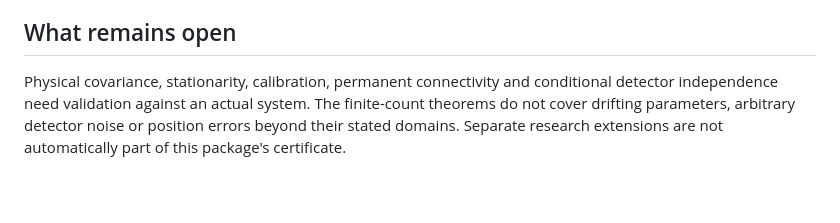
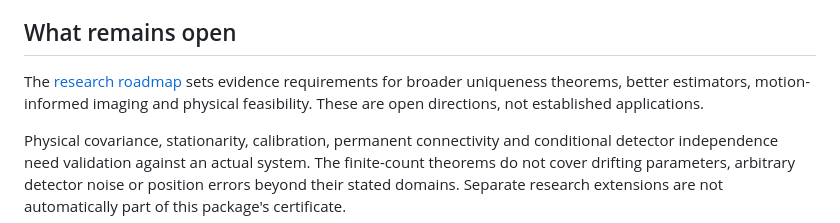
Before and after one commit to thequantumfalcon/homometric-motion, a Markdown page: README.md, the part around the change. GitHub-like rendering; blank space fills up the shorter version.

Commit message:
docs: define evidence requirements for research directions
Signed-off-by: The Quantum Falcon <241560317+thequantumfalcon@users.noreply.github.com>

```diff
--- a/README.md
+++ b/README.md
@@ -167,6 +167,10 @@ and Lean is not required to run the package.
 
 ## What remains open
 
+The [research roadmap](docs/research-roadmap.md) sets evidence requirements
+for broader uniqueness theorems, better estimators, motion-informed imaging
+and physical feasibility. These are open directions, not established applications.
+
 Physical covariance, stationarity, calibration, permanent connectivity and
 conditional detector independence need validation against an actual system.
 The finite-count theorems do not cover drifting parameters, arbitrary detector
```
Also changed, not shown: CHANGELOG.md (+3 -0 lines), docs/research-roadmap.md (added, +131 -0 lines).
